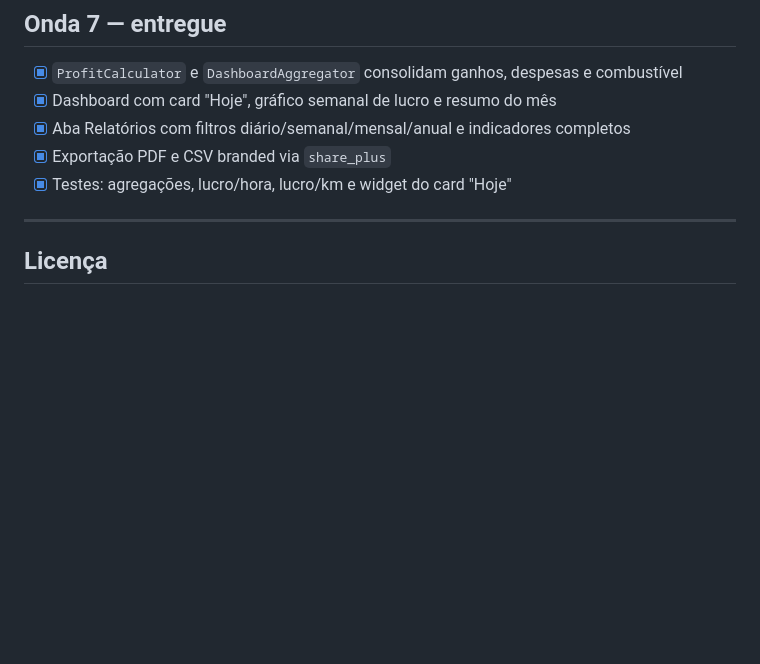
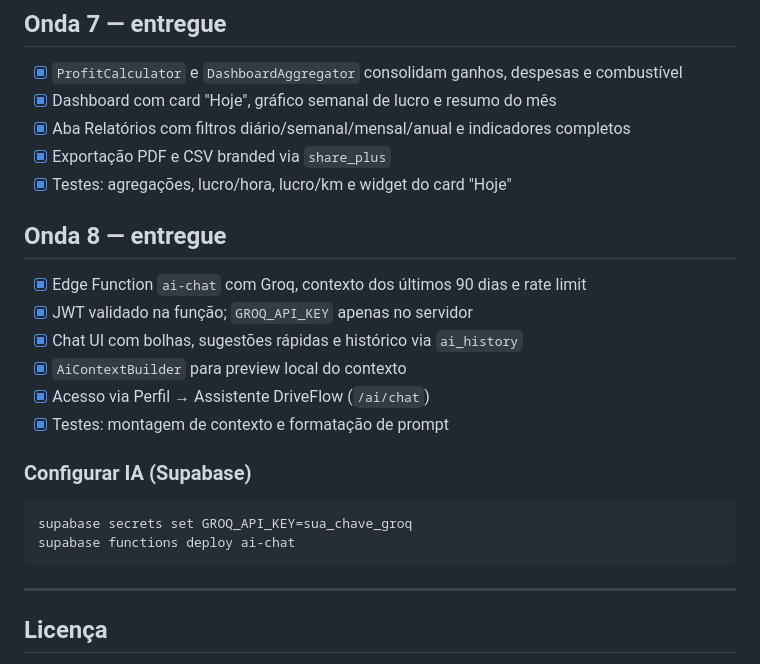
Before and after one commit to solerpedroo/driveflow, a Markdown page: README.md, the part around the change. Rendered like a GitHub page; blank space fills up the shorter version.

Commit message:
docs(readme): documenta entregas da Onda 8 e configuração da Groq no README

````diff
--- a/README.md
+++ b/README.md
@@ -157,6 +157,22 @@ dart run build_runner build --delete-conflicting-outputs
 - [x] Exportação PDF e CSV branded via `share_plus`
 - [x] Testes: agregações, lucro/hora, lucro/km e widget do card "Hoje"
 
+## Onda 8 — entregue
+
+- [x] Edge Function `ai-chat` com Groq, contexto dos últimos 90 dias e rate limit
+- [x] JWT validado na função; `GROQ_API_KEY` apenas no servidor
+- [x] Chat UI com bolhas, sugestões rápidas e histórico via `ai_history`
+- [x] `AiContextBuilder` para preview local do contexto
+- [x] Acesso via Perfil → Assistente DriveFlow (`/ai/chat`)
+- [x] Testes: montagem de contexto e formatação de prompt
+
+### Configurar IA (Supabase)
+
+```bash
+supabase secrets set GROQ_API_KEY=sua_chave_groq
+supabase functions deploy ai-chat
+```
+
 ---
 
 ## Licença
````
